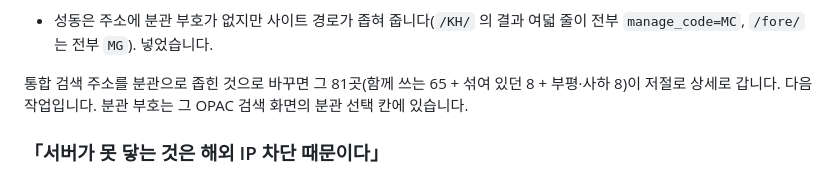
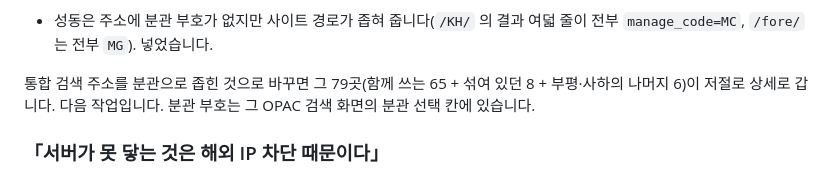
Before and after one commit to LeeeeeJY/where-is-my-book, a Markdown page: docs/가정과-검증상태.md, the part around the change. Drawn GitHub-style.

```diff
--- a/docs/가정과-검증상태.md
+++ b/docs/가정과-검증상태.md
@@ -2331,7 +2331,7 @@ ISBN 을 색인하지 않아 제목으로만 찾아지는 OPAC 의 절반이 **
 - 성동은 주소에 분관 부호가 없지만 사이트 경로가 좁혀 줍니다(`/KH/` 의 결과 여덟 줄이 전부
   `manage_code=MC`, `/fore/` 는 전부 `MG`). 넣었습니다.
 
-통합 검색 주소를 분관으로 좁힌 것으로 바꾸면 그 81곳(함께 쓰는 65 + 섞여 있던 8 + 부평·사하 8)이
+통합 검색 주소를 분관으로 좁힌 것으로 바꾸면 그 79곳(함께 쓰는 65 + 섞여 있던 8 + 부평·사하의 나머지 6)이
 저절로 상세로 갑니다. 다음 작업입니다. 분관 부호는 그 OPAC 검색 화면의 분관 선택 칸에 있습니다.
 
 ### 「서버가 못 닿는 것은 해외 IP 차단 때문이다」
```
Also changed, not shown: README.md (+1 -1 lines), docs/도서관-주소-규칙-채우기.md (+1 -1 lines).
